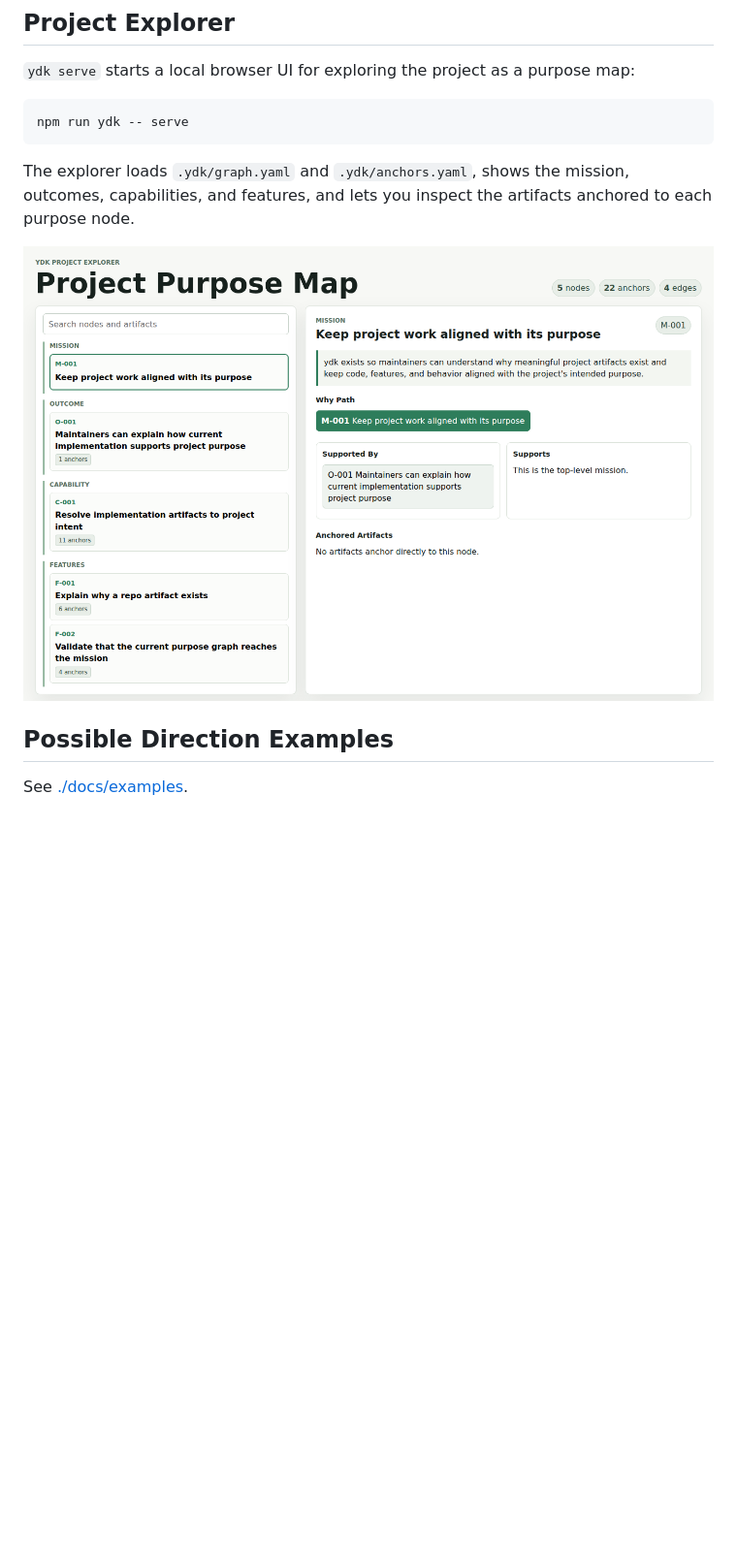
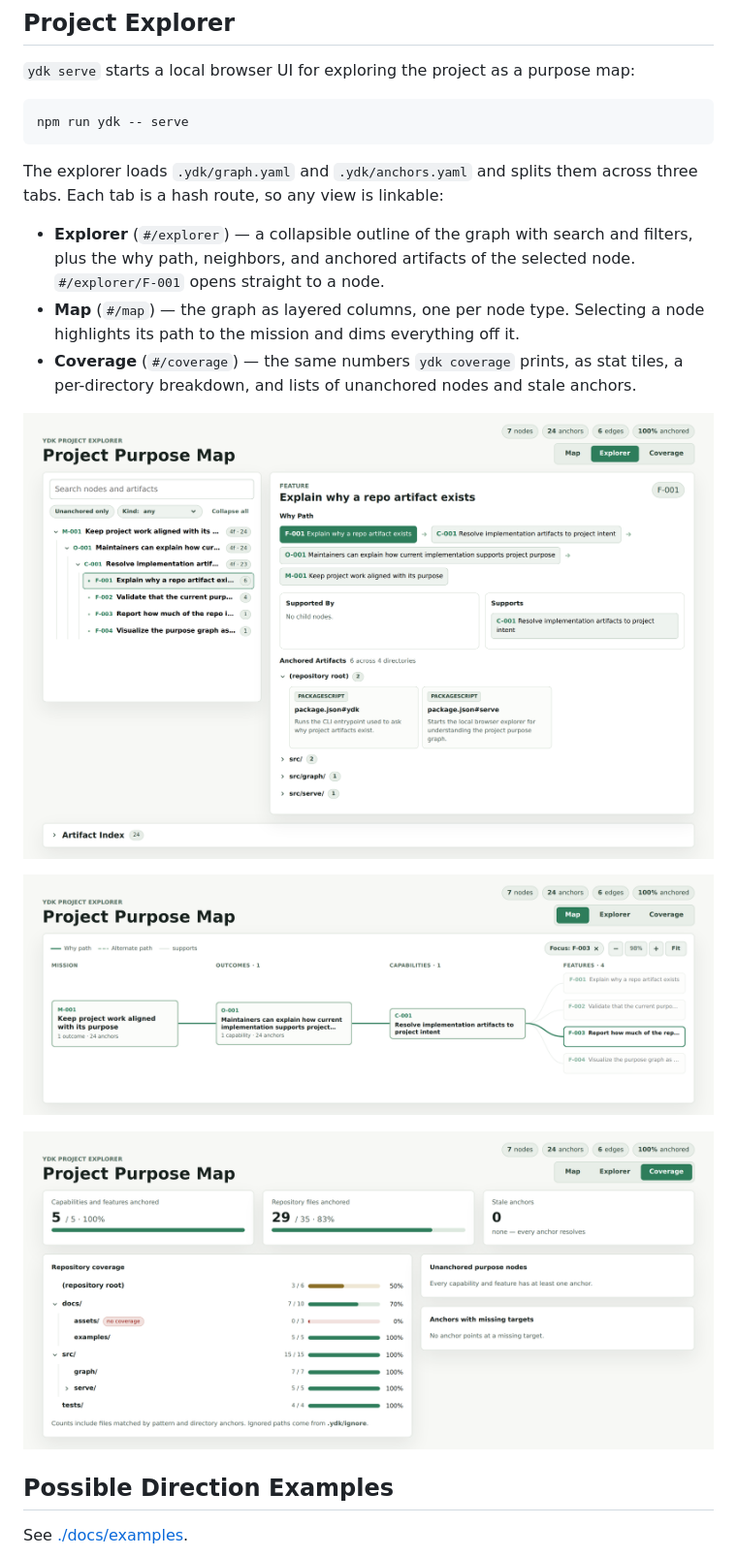
Before and after one commit to RyanJarv/ydk, a Markdown page: README.md, the part around one of its changes. Shown at 97% size. Drawn GitHub-style; pictures changed too: docs/assets/ydk-serve-coverage.png (added), docs/assets/ydk-serve-map.png (added), docs/assets/ydk-serve.png; blank space fills up the shorter version.

````diff
--- a/README.md
+++ b/README.md
@@ -51,11 +78,23 @@ Given a repo artifact, return a valid explanation path from that artifact to the
 npm run ydk -- serve
 ```
 
-The explorer loads `.ydk/graph.yaml` and `.ydk/anchors.yaml`, shows the mission,
-outcomes, capabilities, and features, and lets you inspect the artifacts anchored
-to each purpose node.
+The explorer loads `.ydk/graph.yaml` and `.ydk/anchors.yaml` and splits them
+across three tabs. Each tab is a hash route, so any view is linkable:
 
-![ydk project explorer screenshot](./docs/assets/ydk-serve.png)
+- **Explorer** (`#/explorer`) — a collapsible outline of the graph with search
+  and filters, plus the why path, neighbors, and anchored artifacts of the
+  selected node. `#/explorer/F-001` opens straight to a node.
+- **Map** (`#/map`) — the graph as layered columns, one per node type. Selecting
+  a node highlights its path to the mission and dims everything off it.
+- **Coverage** (`#/coverage`) — the same numbers `ydk coverage` prints, as stat
+  tiles, a per-directory breakdown, and lists of unanchored nodes and stale
+  anchors.
+
+![ydk project explorer, Explorer view](./docs/assets/ydk-serve.png)
+
+![ydk project explorer, Map view](./docs/assets/ydk-serve-map.png)
+
+![ydk project explorer, Coverage view](./docs/assets/ydk-serve-coverage.png)
 
 ## Possible Direction Examples
 
````
Also changed, not shown: other parts of README.md (+28 -1 lines), docs/MODEL.md (+45 -1 lines), 14 other files.
